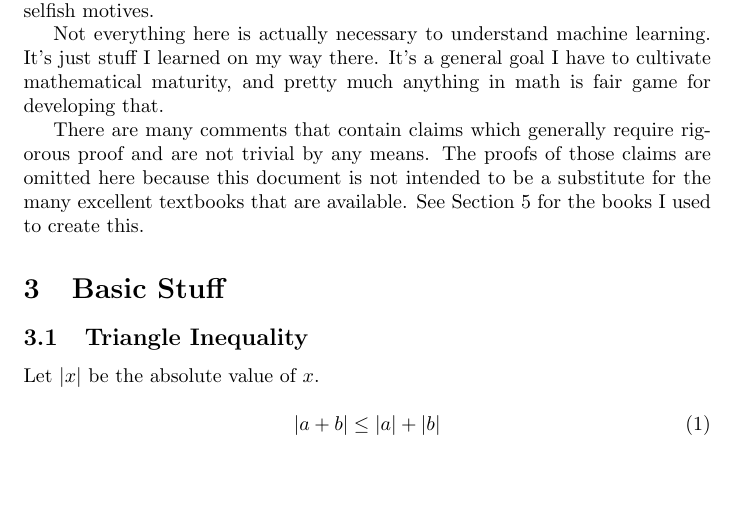
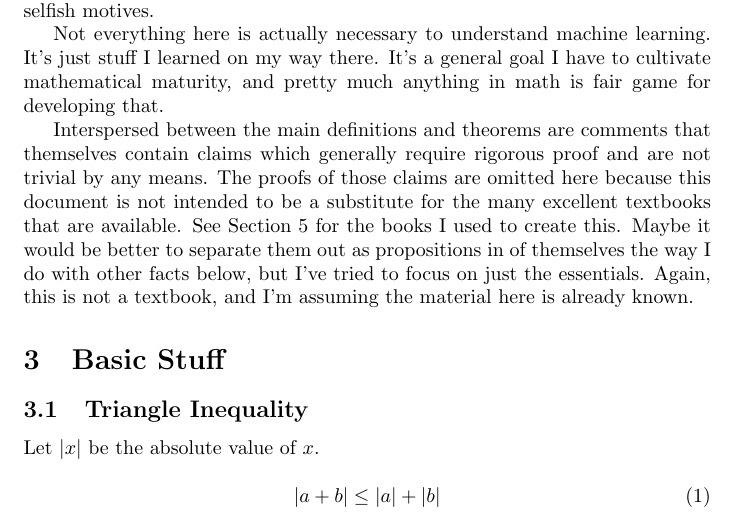
Before and after one commit to fearofcode/math-summary, a LaTeX document (math-summary.tex): part of page 3 of 9, cut so that both start at the same text, the shorter picture padded with empty space. Compiled offline with pdfLaTeX.

Commit message:
Apologize more

```diff
--- a/math-summary.tex
+++ b/math-summary.tex
@@ -66,7 +66,7 @@ Any attempts to water things down is a recipe for fallacious thinking, not that
 
 Not everything here is actually necessary to understand machine learning. It's just stuff I learned on my way there. It's a general goal I have to cultivate mathematical maturity, and pretty much anything in math is fair game for developing that.
 
-There are many comments that contain claims which generally require rigorous proof and are not trivial by any means. The proofs of those claims are omitted here because this document is not intended to be a substitute for the many excellent textbooks that are available. See Section \ref{bibliography} for the books I used to create this.
+Interspersed between the main definitions and theorems are comments that themselves contain claims which generally require rigorous proof and are not trivial by any means. The proofs of those claims are omitted here because this document is not intended to be a substitute for the many excellent textbooks that are available. See Section \ref{bibliography} for the books I used to create this. Maybe it would be better to separate them out as propositions in of themselves the way I do with other facts below, but I've tried to focus on just the essentials. Again, this is not a textbook, and I'm assuming the material here is already known.
 
 \section{Basic Stuff}
 
```
